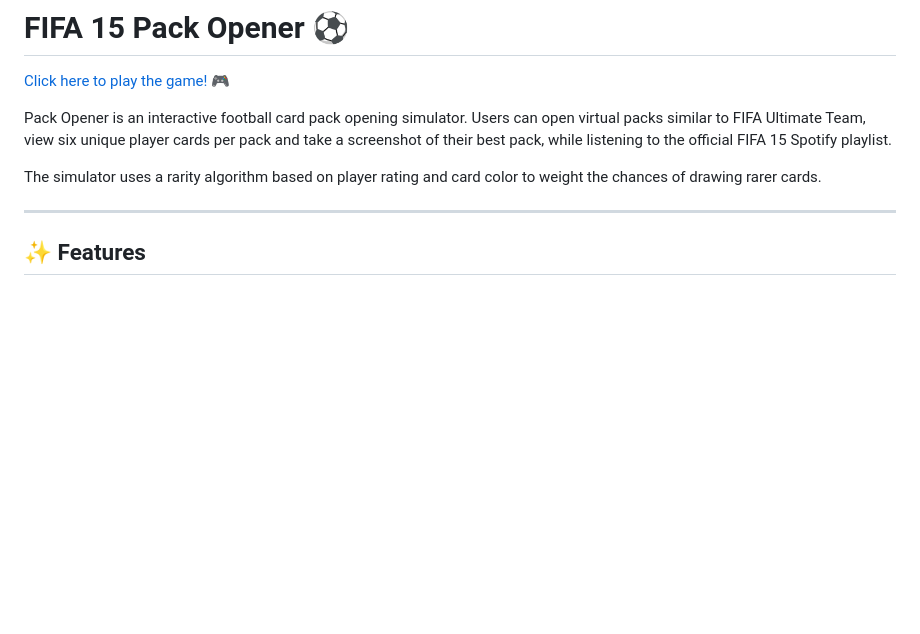
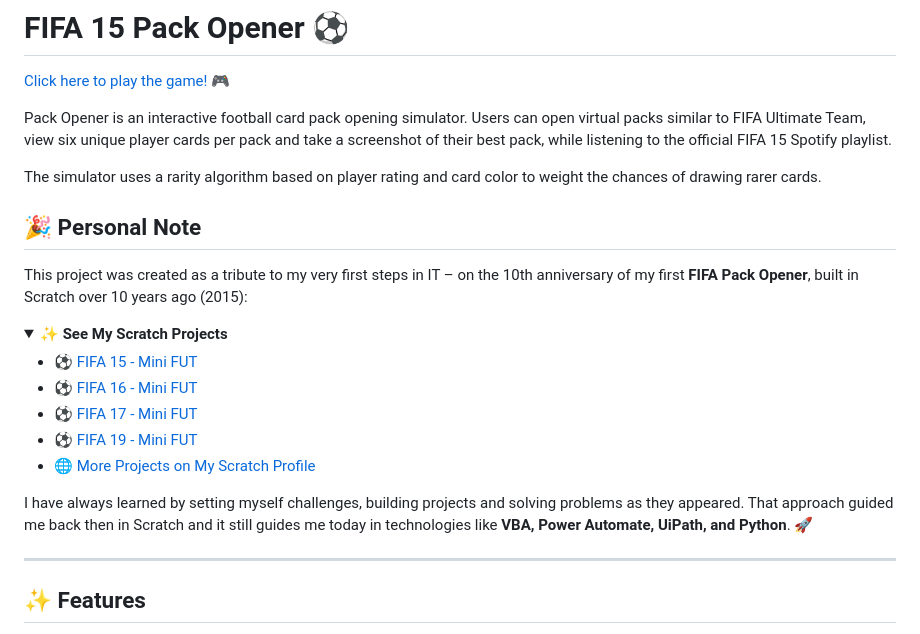
Before and after one commit to MateuszMachowina/PackOpenerF15, a Markdown page: README.md, the part around the change. GitHub-like rendering; folded sections open; blank space fills up the shorter version.

```diff
--- a/README.md
+++ b/README.md
@@ -5,6 +5,25 @@
 Pack Opener is an interactive football card pack opening simulator. Users can open virtual packs similar to FIFA Ultimate Team, view six unique player cards per pack and take a screenshot of their best pack, while listening to the official FIFA 15 Spotify playlist.
 
 The simulator uses a rarity algorithm based on player rating and card color to weight the chances of drawing rarer cards.
+
+## 🎉 Personal Note
+
+This project was created as a tribute to my very first steps in IT – on the 10th anniversary of my first **FIFA Pack Opener**, built in Scratch over 10 years ago (2015):
+
+<details>
+  <summary><strong>✨ See My Scratch Projects</strong></summary>
+
+- ⚽ [FIFA 15 - Mini FUT](https://scratch.mit.edu/projects/75730628/)
+- ⚽ [FIFA 16 - Mini FUT](https://scratch.mit.edu/projects/251721395/)
+- ⚽ [FIFA 17 - Mini FUT](https://scratch.mit.edu/projects/134293944/)
+- ⚽ [FIFA 19 - Mini FUT](https://scratch.mit.edu/projects/68231368/)
+- 🌐 [More Projects on My Scratch Profile](https://scratch.mit.edu/users/Maszek/)
+
+</details>
+
+
+I have always learned by setting myself challenges, building projects and solving problems as they appeared. That approach guided me back then in Scratch and it still guides me today in technologies like **VBA, Power Automate, UiPath, and Python**. 🚀
+
 
 ---
 
```
